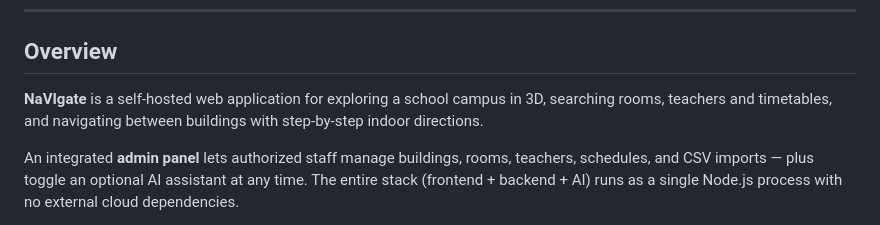
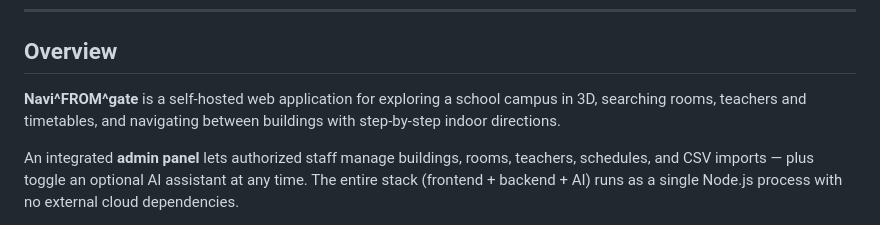
Before and after one commit to DOrtenzio/dynamic_campusnavigator, a Markdown page: README.md, the part around the change. Drawn GitHub-style.

```diff
--- a/README.md
+++ b/README.md
@@ -42,7 +42,7 @@
 
 ## Overview
 
-**NaVIgate** is a self-hosted web application for exploring a school campus in 3D, searching rooms, teachers and timetables, and navigating between buildings with step-by-step indoor directions.
+**Navi^FROM^gate** is a self-hosted web application for exploring a school campus in 3D, searching rooms, teachers and timetables, and navigating between buildings with step-by-step indoor directions.
 
 An integrated **admin panel** lets authorized staff manage buildings, rooms, teachers, schedules, and CSV imports — plus toggle an optional AI assistant at any time. The entire stack (frontend + backend + AI) runs as a single Node.js process with no external cloud dependencies.
 
```
